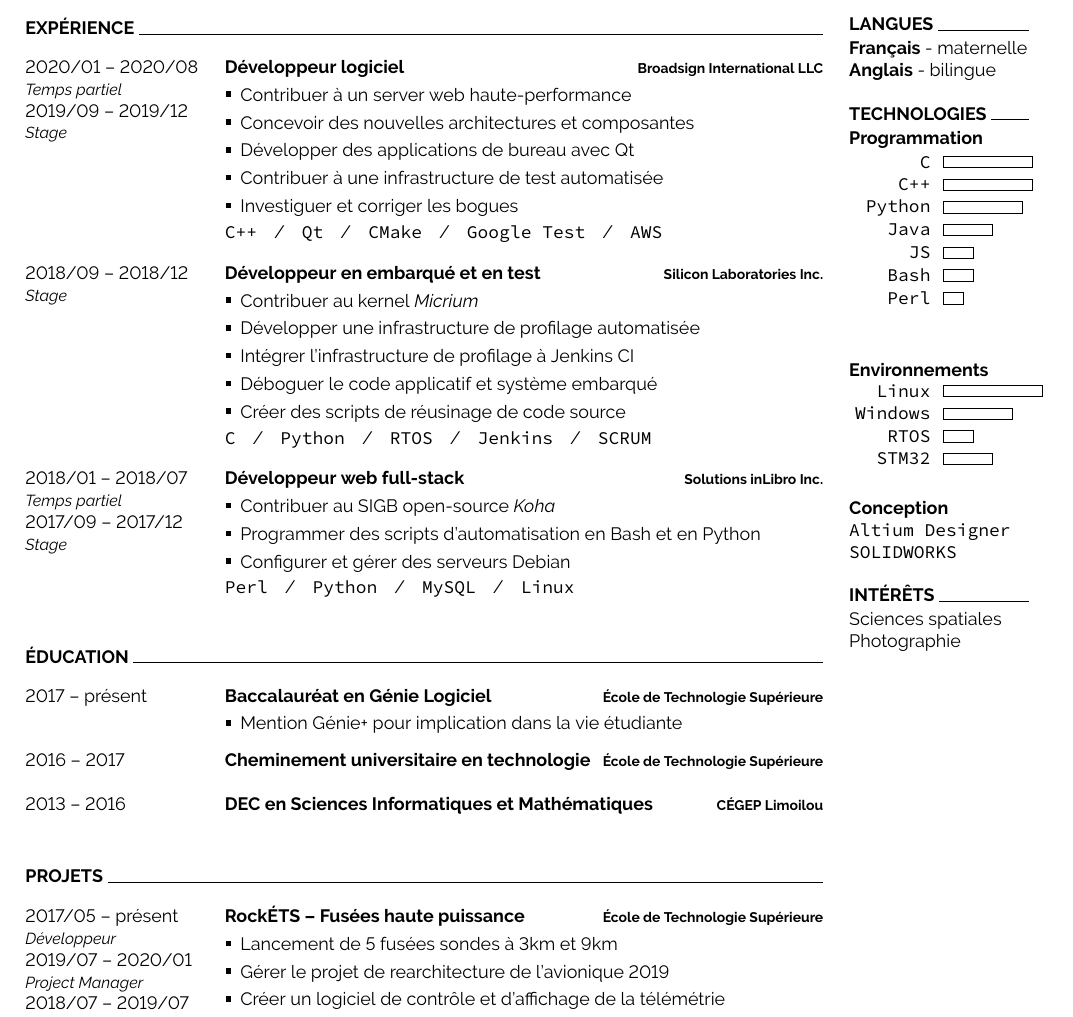
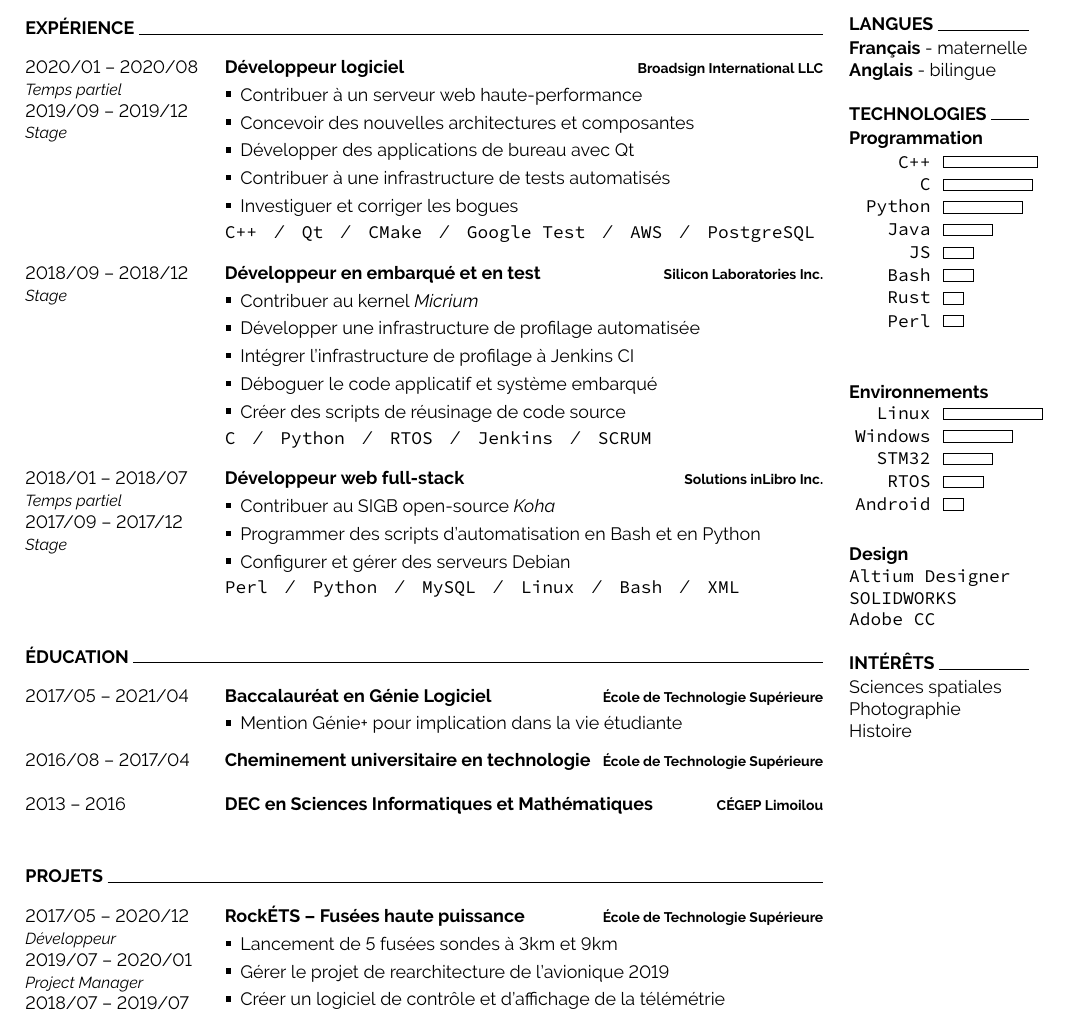
Before and after one commit to ngc7293/cv, a LaTeX document (main.fr.tex): part of the page, cut so that both start at the same text. Compiled offline with pdfLaTeX.

Commit message:
February 2021 update

```diff
--- a/main.fr.tex
+++ b/main.fr.tex
@@ -58,14 +58,14 @@
 			\begin{itemize}
 				\renewcommand{\labelitemi}{\raisebox{.45ex}{\rule{.6ex}{.6ex}}}
 				\setlength\itemsep{-1pt}
-				\item Contribuer à un server web haute-performance
+				\item Contribuer à un serveur web haute-performance
 				\item Concevoir des nouvelles architectures et composantes
 				\item Développer des applications de bureau avec Qt
-				\item Contribuer à une infrastructure de test automatisée
+				\item Contribuer à une infrastructure de tests automatisés
 				\item Investiguer et corriger les bogues
 			\end{itemize}
 			\vspace{-4pt}
-			\texttt{C++}\slashsep\texttt{Qt}\slashsep\texttt{CMake}\slashsep\texttt{Google Test}\slashsep\texttt{AWS}
+			\texttt{C++}\slashsep\texttt{Qt}\slashsep\texttt{CMake}\slashsep\texttt{Google Test}\slashsep\texttt{AWS}\slashsep\texttt{PostgreSQL}
 		}
 	\entry
 		{2018/09 -- 2018/12\\{\small\emph{Stage}}}
@@ -99,7 +99,7 @@
 				\item Configurer et gérer des serveurs Debian
 			\end{itemize}
 			\vspace{-4pt}
-			\texttt{Perl}\slashsep\texttt{Python}\slashsep\texttt{MySQL}\slashsep\texttt{Linux}
+			\texttt{Perl}\slashsep\texttt{Python}\slashsep\texttt{MySQL}\slashsep\texttt{Linux}\slashsep\texttt{Bash}\slashsep\texttt{XML}
 		}
 \end{entrylist}
 
@@ -111,7 +111,7 @@
 
 \begin{entrylist}
 	\entry
-		{2017 -- présent}
+		{2017/05 -- 2021/04}
 		{Baccalauréat en Génie Logiciel}
 		{\href{https://etsmtl.ca}{École de Technologie Supérieure}}
 		{
@@ -124,7 +124,7 @@
 			\vspace{-8pt}
 		}
 	\entry
-		{2016 -- 2017}
+		{2016/08 -- 2017/04}
 		{Cheminement universitaire en technologie}
 		{\href{https://etsmtl.ca}{École de Technologie Supérieure}}
 		{\vspace{-14pt}}
@@ -143,7 +143,7 @@
 
 \begin{entrylist}
 	\entry
-		{2017/05 -- présent\\{\small\emph{Développeur}}\\2019/07 -- 2020/01\\{\small\emph{Project Manager}}\\2018/07 -- 2019/07\\{\small\emph{Directeur Avionique}}}
+		{2017/05 -- 2020/12\\{\small\emph{Développeur}}\\2019/07 -- 2020/01\\{\small\emph{Project Manager}}\\2018/07 -- 2019/07\\{\small\emph{Directeur Avionique}}}
 		{\href{https://clubrockets.ca/}{RockÉTS -- Fusées haute puissance}}
 		{\href{https://clubrockets.ca/}{École de Technologie Supérieure}}
 		{
@@ -190,12 +190,13 @@
 	\cvsect{Technologies}
 		\textbf{Programmation}
 		\begin{barchart}{1.75}
+			\baritem{    C++}{95}
 			\baritem{      C}{90}
-			\baritem{    C++}{90}
 			\baritem{ Python}{80}
 			\baritem{   Java}{50}
 			\baritem{     JS}{30}
 			\baritem{   Bash}{30}
+			\baritem{   Rust}{20}
 			\baritem{   Perl}{20}
 		\end{barchart}
 		\\\\
@@ -203,17 +204,20 @@
 		\begin{barchart}{1.75}
 			\baritem{  Linux}{100}
 			\baritem{Windows}{70}
-			\baritem{   RTOS}{30}
 			\baritem{  STM32}{50}
+			\baritem{   RTOS}{40}
+			\baritem{Android}{20}
 		\end{barchart}
 		\\
-		\textbf{Conception}\\
+		\textbf{Design}\\
 		\texttt{Altium Designer}\\
-		\texttt{SOLIDWORKS}
+		\texttt{SOLIDWORKS}\\
+		\texttt{Adobe CC}
 
 	\cvsect{Intérêts}
 		Sciences spatiales\\
-		Photographie
+		Photographie\\
+		Histoire
 
 \end{minipage}
 
```
Also changed, not shown: main.en.tex (+11 -8 lines).
